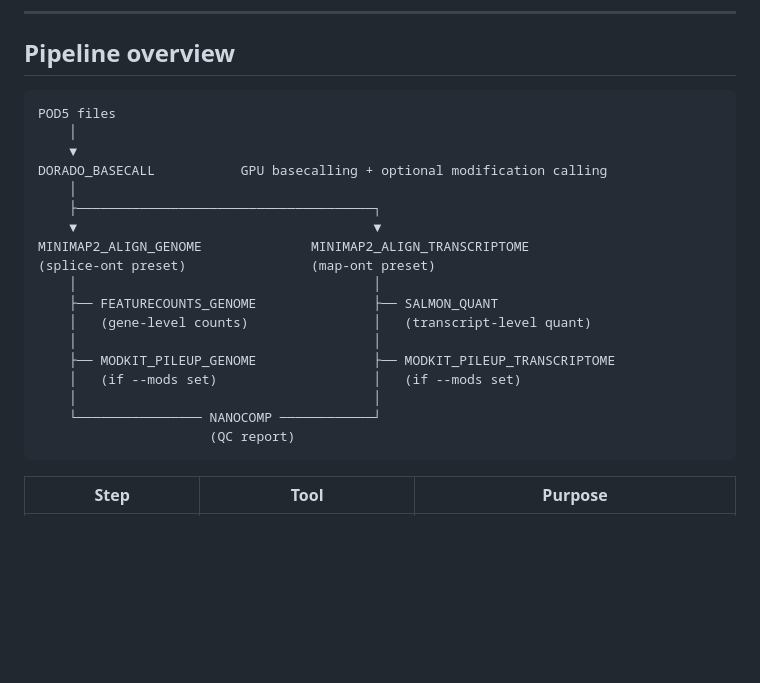
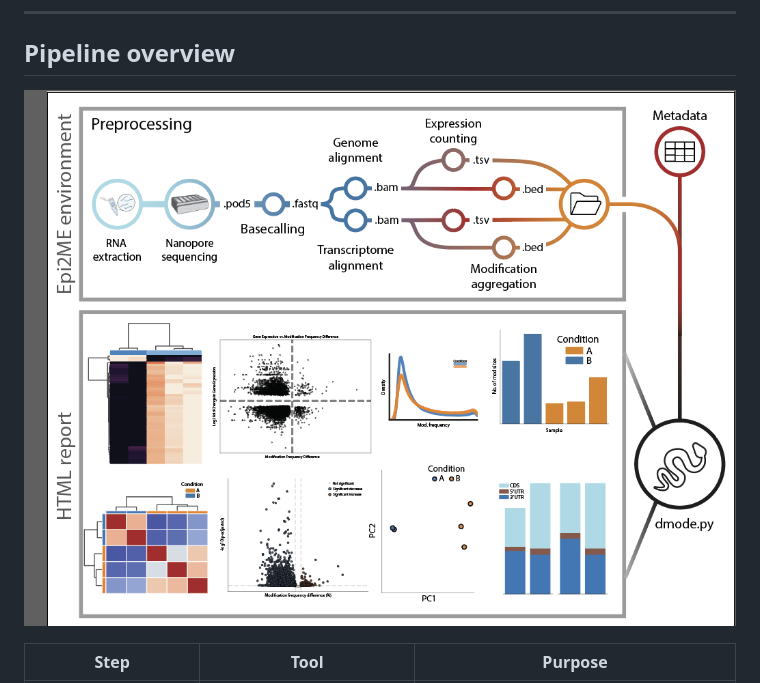
Before and after one commit to johannesmiedema/dmode-preprocessing, a Markdown page: README.md, the part around the change. Drawn GitHub-style; pictures changed too: dmode.png (added); blank space fills up the shorter version.

````diff
--- a/README.md
+++ b/README.md
@@ -6,26 +6,7 @@ A [Nextflow](https://www.nextflow.io/) pipeline for preprocessing Oxford Nanopor
 
 ## Pipeline overview
 
-```
-POD5 files
-    │
-    ▼
-DORADO_BASECALL           GPU basecalling + optional modification calling
-    │
-    ├──────────────────────────────────────┐
-    ▼                                      ▼
-MINIMAP2_ALIGN_GENOME              MINIMAP2_ALIGN_TRANSCRIPTOME
-(splice-ont preset)                (map-ont preset)
-    │                                      │
-    ├── FEATURECOUNTS_GENOME               ├── SALMON_QUANT
-    │   (gene-level counts)                │   (transcript-level quant)
-    │                                      │
-    ├── MODKIT_PILEUP_GENOME               ├── MODKIT_PILEUP_TRANSCRIPTOME
-    │   (if --mods set)                    │   (if --mods set)
-    │                                      │
-    └──────────────── NANOCOMP ────────────┘
-                      (QC report)
-```
+![DModE pipeline overview](dmode.png)
 
 | Step | Tool | Purpose |
 |------|------|---------|
````
